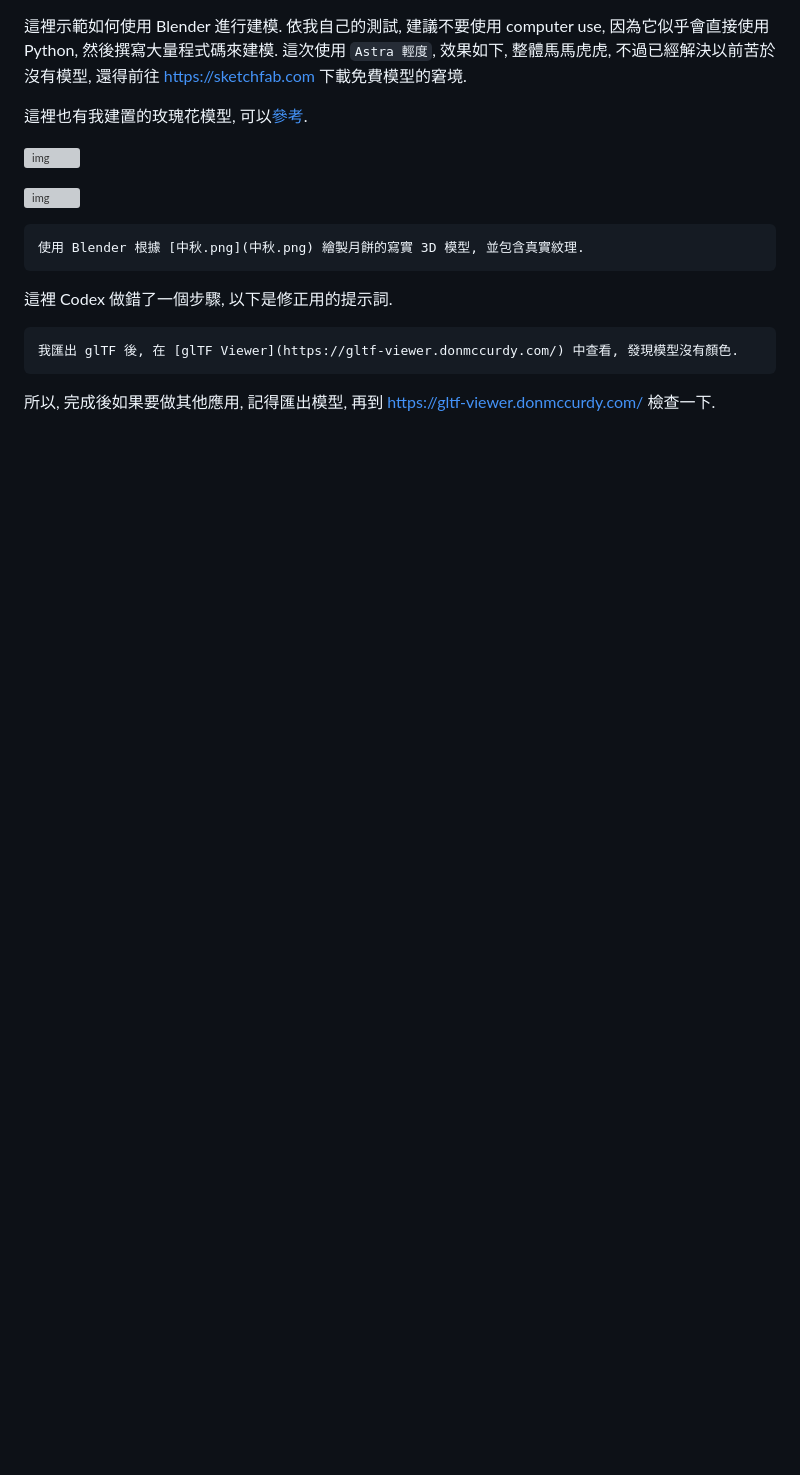
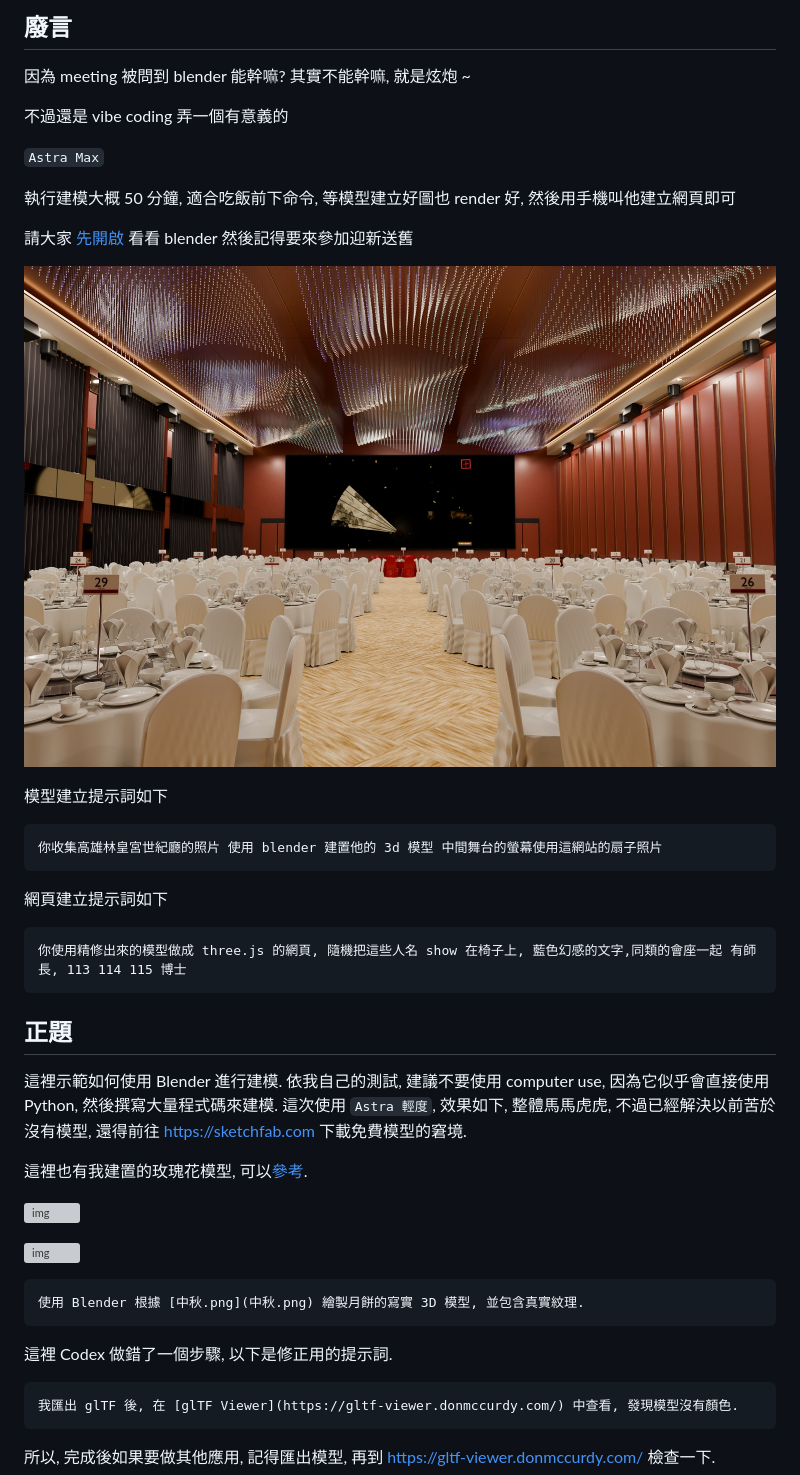
Before and after one commit to weber87na/marmot-ai-course, a Markdown page: blender建模.md, the part around the change. Drawn GitHub-style; pictures changed too: blender_建模/林皇宮.jpg (added); blank space fills up the shorter version; grey boxes are pictures that could not be loaded.

Commit message:
更新 blender vibe coding

````diff
--- a/blender建模.md
+++ b/blender建模.md
@@ -1,3 +1,29 @@
+
+## 廢言
+
+因為 meeting 被問到 blender 能幹嘛? 其實不能幹嘛, 就是炫炮 ~
+
+不過還是 vibe coding 弄一個有意義的
+
+`Astra Max`
+
+執行建模大概 50 分鐘, 適合吃飯前下命令, 等模型建立好圖也 render 好, 然後用手機叫他建立網頁即可
+
+請大家 [先開啟](https://nkust-moon-festival.weber87na.chatgpt.site) 看看 blender 然後記得要來參加迎新送舊
+
+![照騙](blender_建模/林皇宮.jpg)
+
+模型建立提示詞如下
+```text
+你收集高雄林皇宮世紀廳的照片 使用 blender 建置他的 3d 模型 中間舞台的螢幕使用這網站的扇子照片
+```
+
+網頁建立提示詞如下
+```text
+你使用精修出來的模型做成 three.js 的網頁, 隨機把這些人名 show 在椅子上, 藍色幻感的文字,同類的會座一起 有師長, 113 114 115 博士
+```
+
+## 正題
 這裡示範如何使用 Blender 進行建模. 依我自己的測試, 建議不要使用 computer use, 因為它似乎會直接使用 Python, 然後撰寫大量程式碼來建模.
 這次使用 `Astra 輕度`, 效果如下, 整體馬馬虎虎, 不過已經解決以前苦於沒有模型, 還得前往 https://sketchfab.com 下載免費模型的窘境.
 
````
